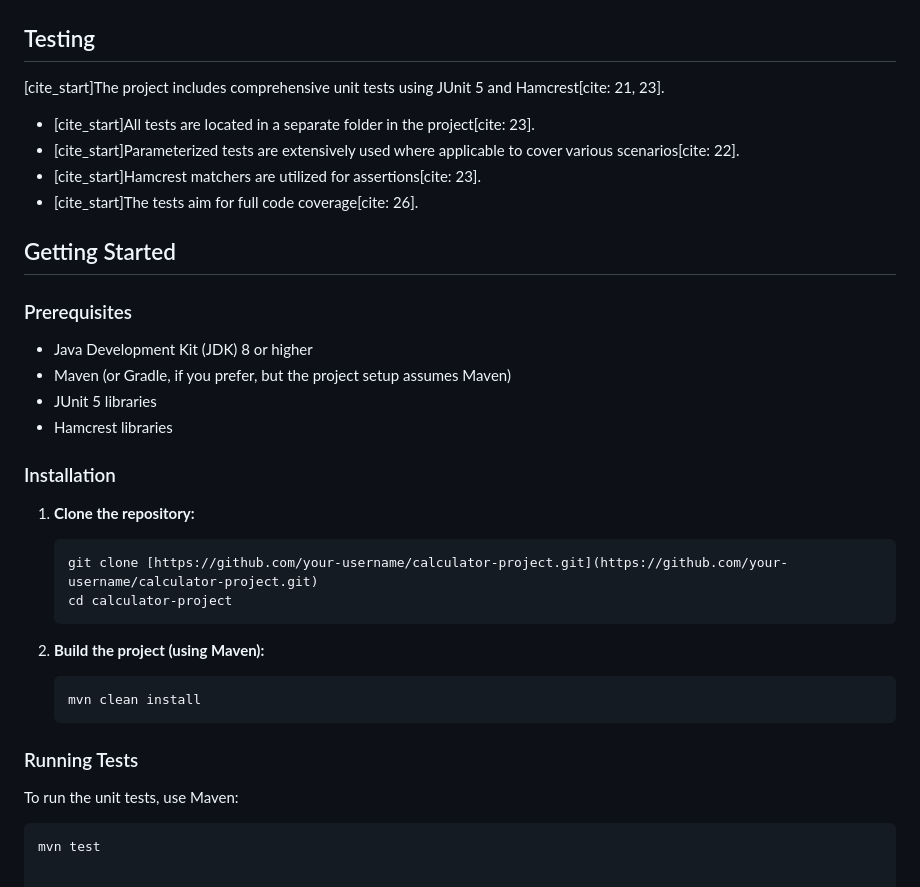
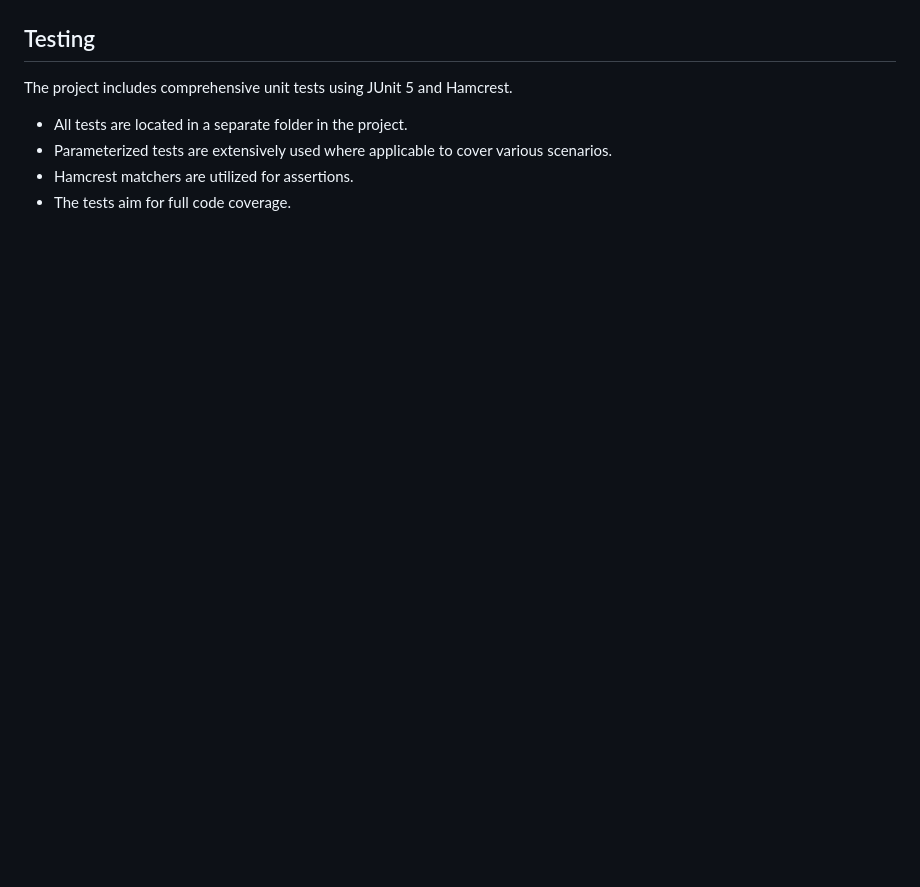
Before and after one commit to mihajlo-pasic/Software-Testing-and-Quality-Assurance-Project-1, a Markdown page: README.md, the part around the change printed below. Drawn GitHub-style; blank space fills up the shorter version.

````diff
--- a/README.md
+++ b/README.md
@@ -48,37 +33,8 @@ This project implements a `Calculator` and an `CalculatorAdvanced` class in Java
 
 ## Testing
 
-[cite_start]The project includes comprehensive unit tests using JUnit 5 and Hamcrest[cite: 21, 23].
-* [cite_start]All tests are located in a separate folder in the project[cite: 23].
-* [cite_start]Parameterized tests are extensively used where applicable to cover various scenarios[cite: 22].
-* [cite_start]Hamcrest matchers are utilized for assertions[cite: 23].
-* [cite_start]The tests aim for full code coverage[cite: 26].
-
-## Getting Started
-
-### Prerequisites
-
-* Java Development Kit (JDK) 8 or higher
-* Maven (or Gradle, if you prefer, but the project setup assumes Maven)
-* JUnit 5 libraries
-* Hamcrest libraries
-
-### Installation
-
-1.  **Clone the repository:**
-    ```bash
-    git clone [https://github.com/your-username/calculator-project.git](https://github.com/your-username/calculator-project.git)
-    cd calculator-project
-    ```
-
-2.  **Build the project (using Maven):**
-    ```bash
-    mvn clean install
-    ```
-
-### Running Tests
-
-To run the unit tests, use Maven:
-
-```bash
-mvn test
+The project includes comprehensive unit tests using JUnit 5 and Hamcrest.
+* All tests are located in a separate folder in the project.
+* Parameterized tests are extensively used where applicable to cover various scenarios.
+* Hamcrest matchers are utilized for assertions.
+* The tests aim for full code coverage.
````
Also changed, not shown: other parts of README.md (+18 -33 lines).
